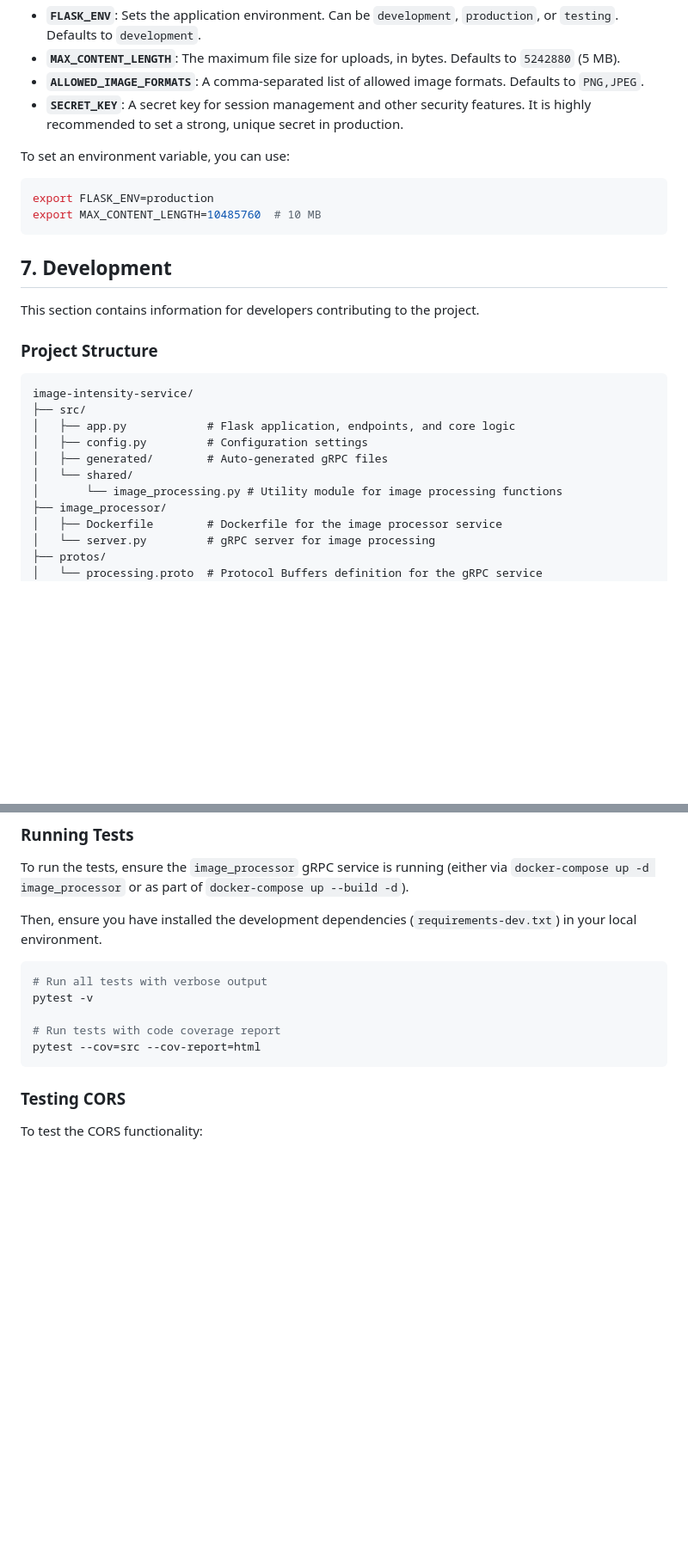
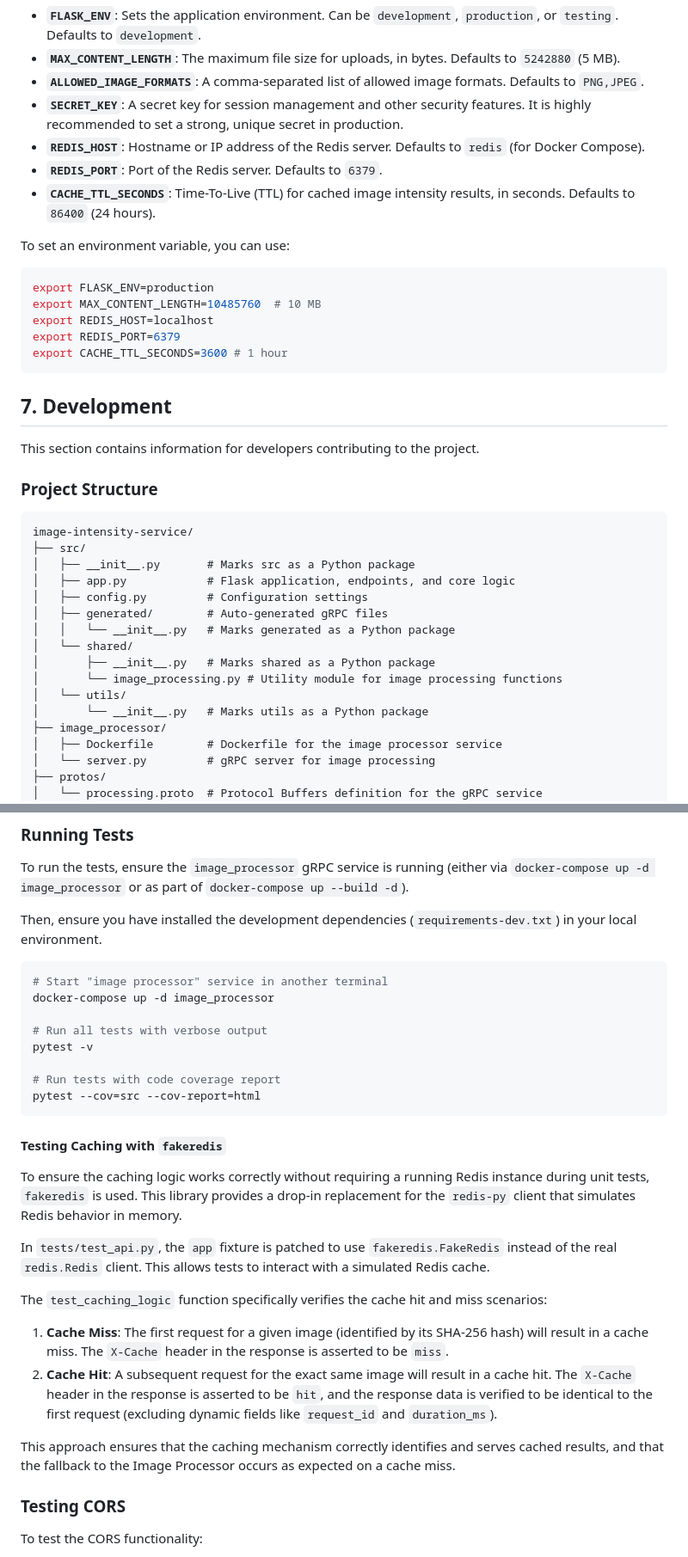
Before and after one commit to hornpondbrook/image.intensity.service, a Markdown page: README.md, 2 parts joined by grey strips. Shown: that part at 86% size. Rendered like a GitHub page; blank space fills up the shorter version.

Commit message:
docs: Add fakeredis testing details to README
This commit enhances the README.md by adding a dedicated section
explaining how the caching functionality is tested using .
It details the mocking approach and how cache hit/miss scenarios are verified.

````diff
--- a/README.md
+++ b/README.md
@@ -248,12 +250,18 @@ The application can be configured using environment variables. This allows you t
 -   **`MAX_CONTENT_LENGTH`**: The maximum file size for uploads, in bytes. Defaults to `5242880` (5 MB).
 -   **`ALLOWED_IMAGE_FORMATS`**: A comma-separated list of allowed image formats. Defaults to `PNG,JPEG`.
 -   **`SECRET_KEY`**: A secret key for session management and other security features. It is highly recommended to set a strong, unique secret in production.
+-   **`REDIS_HOST`**: Hostname or IP address of the Redis server. Defaults to `redis` (for Docker Compose).
+-   **`REDIS_PORT`**: Port of the Redis server. Defaults to `6379`.
+-   **`CACHE_TTL_SECONDS`**: Time-To-Live (TTL) for cached image intensity results, in seconds. Defaults to `86400` (24 hours).
 
 To set an environment variable, you can use:
 
 ```bash
 export FLASK_ENV=production
 export MAX_CONTENT_LENGTH=10485760  # 10 MB
+export REDIS_HOST=localhost
+export REDIS_PORT=6379
+export CACHE_TTL_SECONDS=3600 # 1 hour
 ```
 
 ## 7. Development
@@ -265,11 +273,16 @@ This section contains information for developers contributing to the project.
 ```
 image-intensity-service/
 ├── src/
+│   ├── __init__.py       # Marks src as a Python package
 │   ├── app.py            # Flask application, endpoints, and core logic
 │   ├── config.py         # Configuration settings
 │   ├── generated/        # Auto-generated gRPC files
+│   │   └── __init__.py   # Marks generated as a Python package
 │   └── shared/
+│       ├── __init__.py   # Marks shared as a Python package
 │       └── image_processing.py # Utility module for image processing functions
+│   └── utils/
+│       └── __init__.py   # Marks utils as a Python package
 ├── image_processor/
 │   ├── Dockerfile        # Dockerfile for the image processor service
 │   └── server.py         # gRPC server for image processing
@@ -304,12 +317,29 @@ To run the tests, ensure the `image_processor` gRPC service is running (either v
 Then, ensure you have installed the development dependencies (`requirements-dev.txt`) in your local environment.
 
 ```bash
+# Start "image processor" service in another terminal
+docker-compose up -d image_processor
+
 # Run all tests with verbose output
 pytest -v
 
 # Run tests with code coverage report
 pytest --cov=src --cov-report=html
 ```
+
+#### Testing Caching with `fakeredis`
+
+To ensure the caching logic works correctly without requiring a running Redis instance during unit tests, `fakeredis` is used. This library provides a drop-in replacement for the `redis-py` client that simulates Redis behavior in memory.
+
+In `tests/test_api.py`, the `app` fixture is patched to use `fakeredis.FakeRedis` instead of the real `redis.Redis` client. This allows tests to interact with a simulated Redis cache.
+
+The `test_caching_logic` function specifically verifies the cache hit and miss scenarios:
+
+1.  **Cache Miss**: The first request for a given image (identified by its SHA-256 hash) will result in a cache miss. The `X-Cache` header in the response is asserted to be `miss`.
+2.  **Cache Hit**: A subsequent request for the exact same image will result in a cache hit. The `X-Cache` header in the response is asserted to be `hit`, and the response data is verified to be identical to the first request (excluding dynamic fields like `request_id` and `duration_ms`).
+
+This approach ensures that the caching mechanism correctly identifies and serves cached results, and that the fallback to the Image Processor occurs as expected on a cache miss.
+
 ### Testing CORS
 
 To test the CORS functionality:
````
Also changed, not shown: other parts of README.md (+6 -4 lines).
